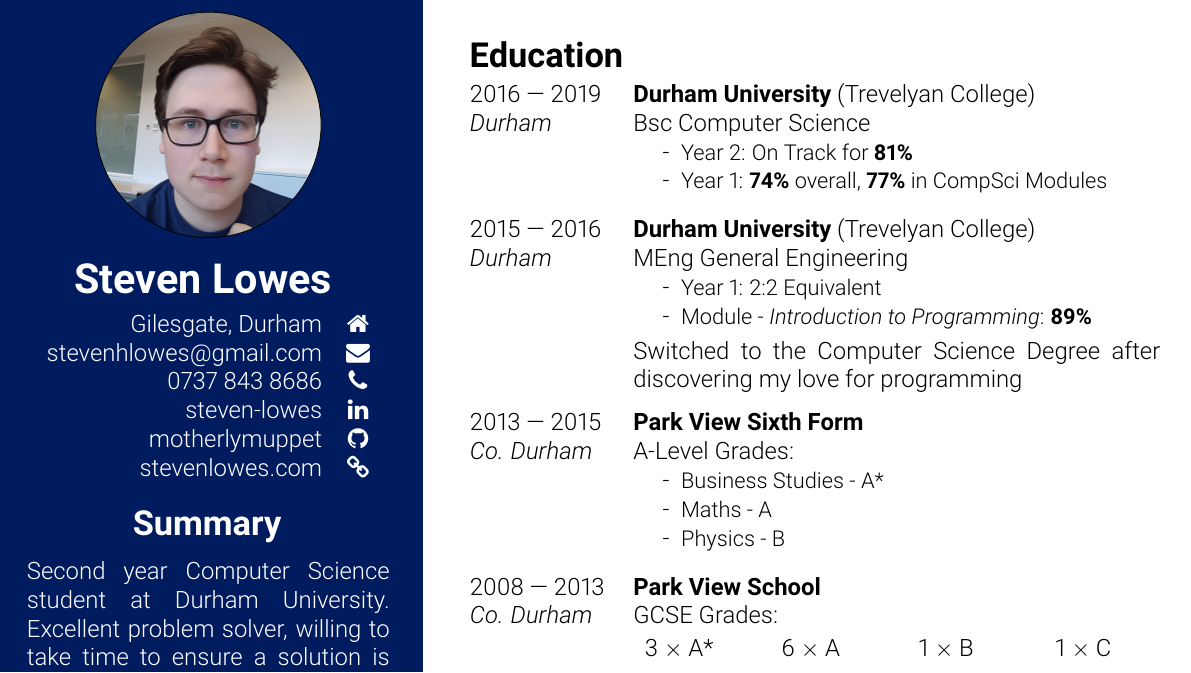
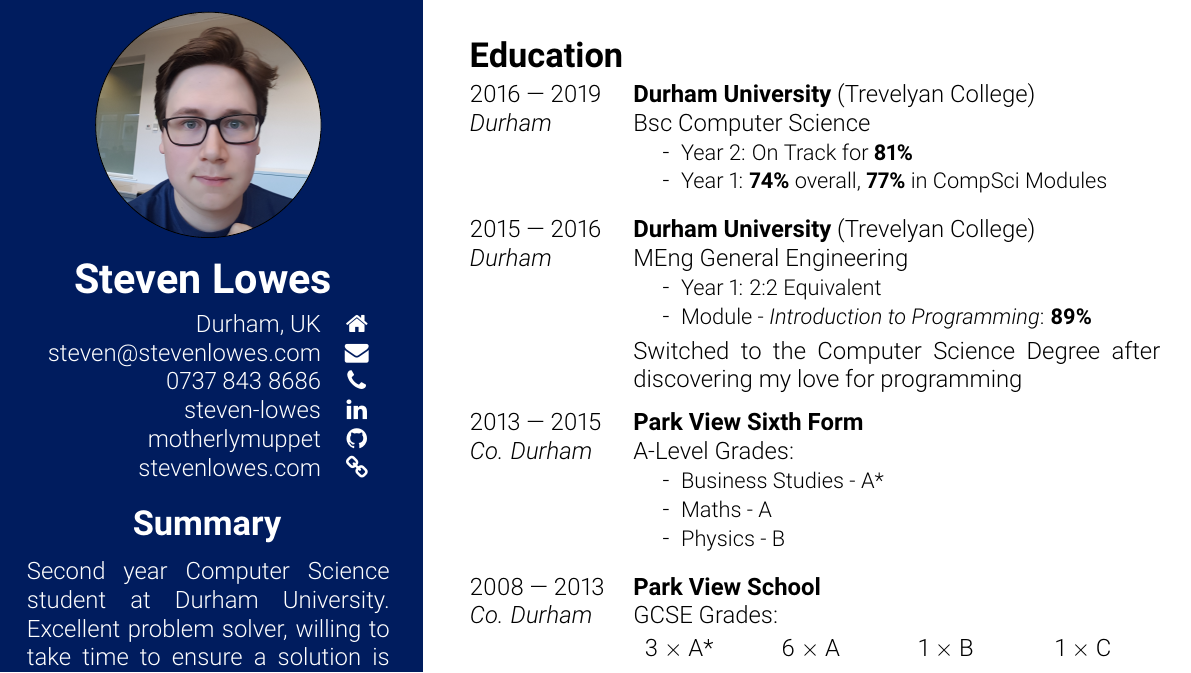
Before and after one commit to stevenwaterman/CV, a LaTeX CV (StevenLowesCV.tex): part of page 1 of 2, cut so that both start at the same text. Compiled offline with pdfLaTeX.

Commit message:
update email address

```diff
--- a/StevenLowesCV.tex
+++ b/StevenLowesCV.tex
@@ -64,8 +64,8 @@
 				\vspace{8pt}
 
 				\begin{tabular}{rc}
-					\href{https://www.google.co.uk/maps/@54.7840735,-1.5497025,14z}{Gilesgate, Durham} & \href{https://www.google.co.uk/maps/@54.7840735,-1.5497025,14z}{\faHome}\\
-					\href{mailto:stevenhlowes@gmail.com}{stevenhlowes@gmail.com} & \href{mailto:stevenhlowes@gmail.com}{\faEnvelope}\\
+					\href{https://www.google.co.uk/maps/@54.7840735,-1.5497025,14z}{Durham, UK} & \href{https://www.google.co.uk/maps/@54.7840735,-1.5497025,14z}{\faHome}\\
+					\href{mailto:steven@stevenlowes.com}{steven@stevenlowes.com} & \href{mailto:steven@stevenlowes.com}{\faEnvelope}\\
 					0737 843 8686 & \faPhone \\
 					\href{https://www.linkedin.com/in/steven-lowes/}{steven-lowes} & \href{https://www.linkedin.com/in/steven-lowes/}{\faLinkedin} \\
 					\href{https://github.com/motherlymuppet}{motherlymuppet} & \href{https://github.com/motherlymuppet}{\faGithub} \\
```
